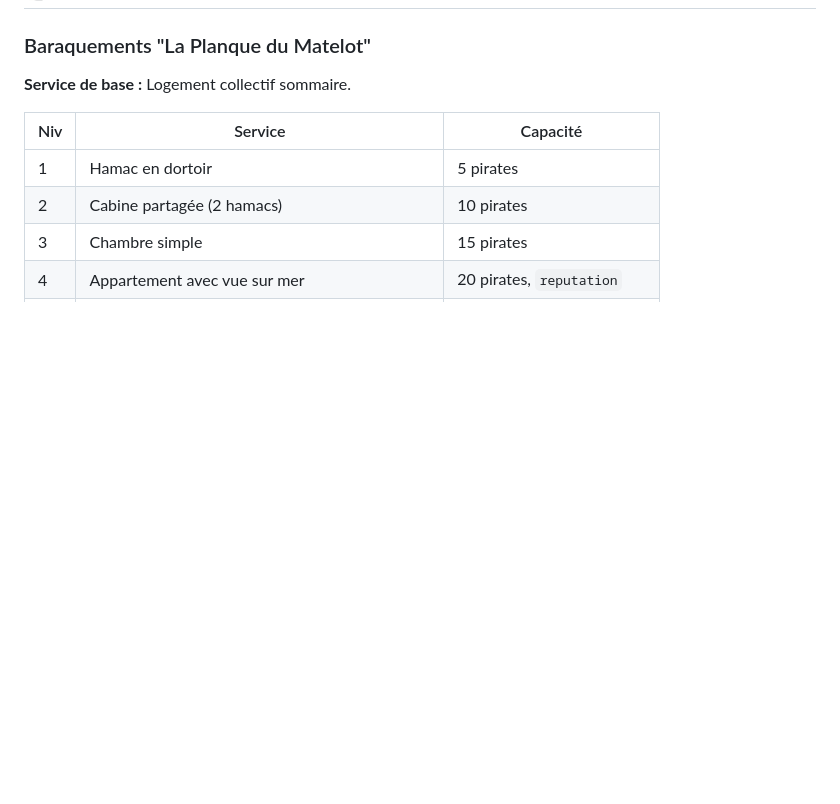
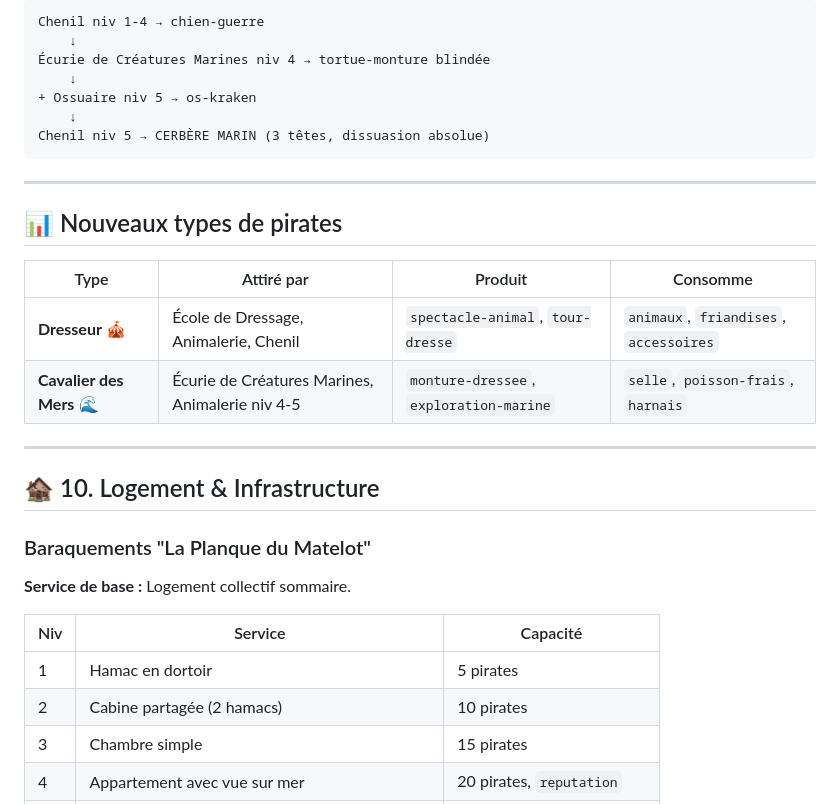
Before and after one commit to icescream4dev/crique-corsaire, a Markdown page: design/catalogue-batiments.md, the part around one of its changes. Drawn GitHub-style; blank space fills up the shorter version.

````diff
--- a/design/catalogue-batiments.md
+++ b/design/catalogue-batiments.md
@@ -526,3 +623,25 @@ Apothicaire niv 5 + Zoo Marin niv 5 → IMMORTALITÉ PARTIELLE
+```
+Chenil niv 1-4 → chien-guerre
+    ↓
+Écurie de Créatures Marines niv 4 → tortue-monture blindée
+    ↓
++ Ossuaire niv 5 → os-kraken
+    ↓
+Chenil niv 5 → CERBÈRE MARIN (3 têtes, dissuasion absolue)
+```
+
+---
+
+## 📊 Nouveaux types de pirates
+
+| Type | Attiré par | Produit | Consomme |
+|---|---|---|---|
+| **Dresseur** 🎪 | École de Dressage, Animalerie, Chenil | `spectacle-animal`, `tour-dresse` | `animaux`, `friandises`, `accessoires` |
+| **Cavalier des Mers** 🌊 | Écurie de Créatures Marines, Animalerie niv 4-5 | `monture-dressee`, `exploration-marine` | `selle`, `poisson-frais`, `harnais` |
+
+---
+
+## 🏚️ 10. Logement & Infrastructure
 
 ### Baraquements "La Planque du Matelot"
 **Service de base :** Logement collectif sommaire.
````
Also changed, not shown: other parts of design/catalogue-batiments.md (+99 -2 lines), design/game-design-doc.md (+5 -1 lines).
